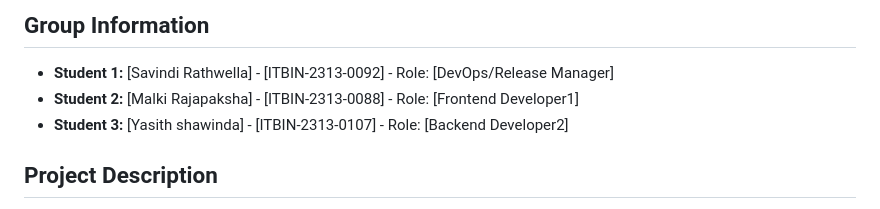
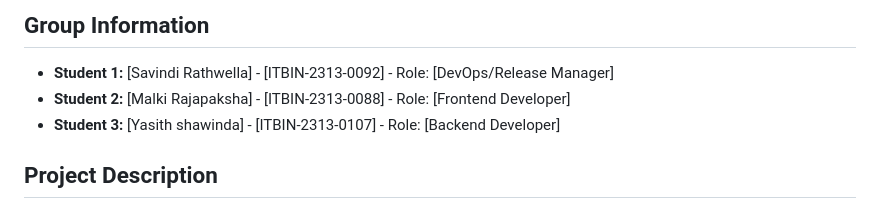
Before and after one commit to savindirathwella333-create/SAMAssignment1, a Markdown page: README.md, the part around the change. Drawn GitHub-style.

```diff
--- a/README.md
+++ b/README.md
@@ -2,8 +2,8 @@
 #  Project Title - Freelance portfolio website
 ## Group Information
 * **Student 1:** [Savindi Rathwella] - [ITBIN-2313-0092] - Role: [DevOps/Release Manager]
-* **Student 2:** [Malki Rajapaksha] - [ITBIN-2313-0088] - Role: [Frontend Developer1]
-* **Student 3:** [Yasith shawinda] - [ITBIN-2313-0107] - Role: [Backend Developer2]
+* **Student 2:** [Malki Rajapaksha] - [ITBIN-2313-0088] - Role: [Frontend Developer]
+* **Student 3:** [Yasith shawinda] - [ITBIN-2313-0107] - Role: [Backend Developer]
 ## Project Description
 This project is designed to teach a 3-person development team how to collaborate effectively using Git branching workflows while building a responsive freelance portfolio website. The website includes a navigation system with a mobile hamburger menu, a hero landing section, a services showcase with card layouts, a projects and skills display, and a contact form with validation. Each team member is assigned specific responsibilities: Member 1 handles the navigation and hero section, Member 2 focuses on the services section and overall page layout with responsive styling, and Member 3 builds the projects section and contact form. The team follows a structured Git workflow where everyone branches from the develop branch, works on their features independently, commits their changes with clear messages like "feat: add responsive navigation menu", and then opens pull requests for team review before merging back into develop. This approach teaches important collaboration skills including code reviews, merge conflict resolution (which can be practiced by having Members 2 and 3 intentionally edit the same section), and version control best practices. Once all features are merged into develop, the team performs a final merge to the main branch for production, completing a full professional development cycle that mirrors real-world software engineering workflows.
 ## Live Deployment
```
